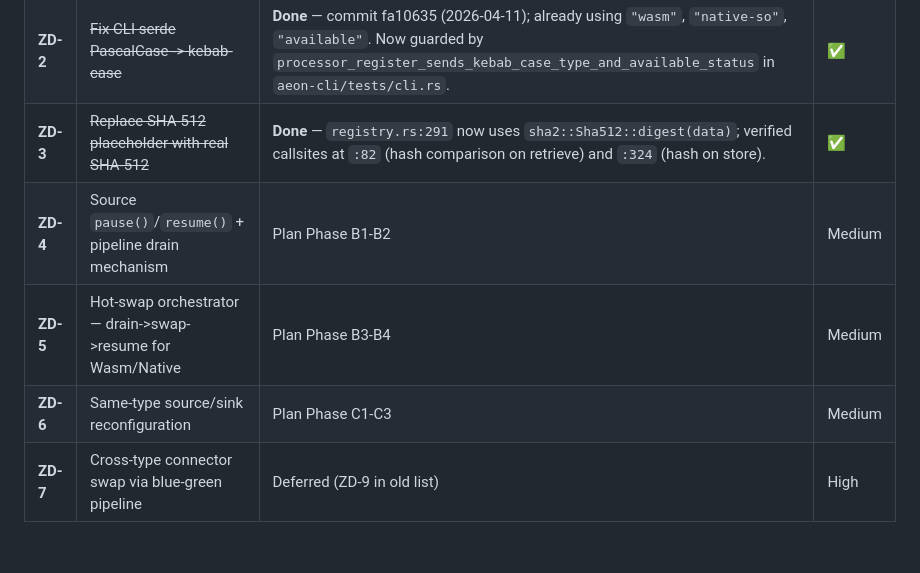
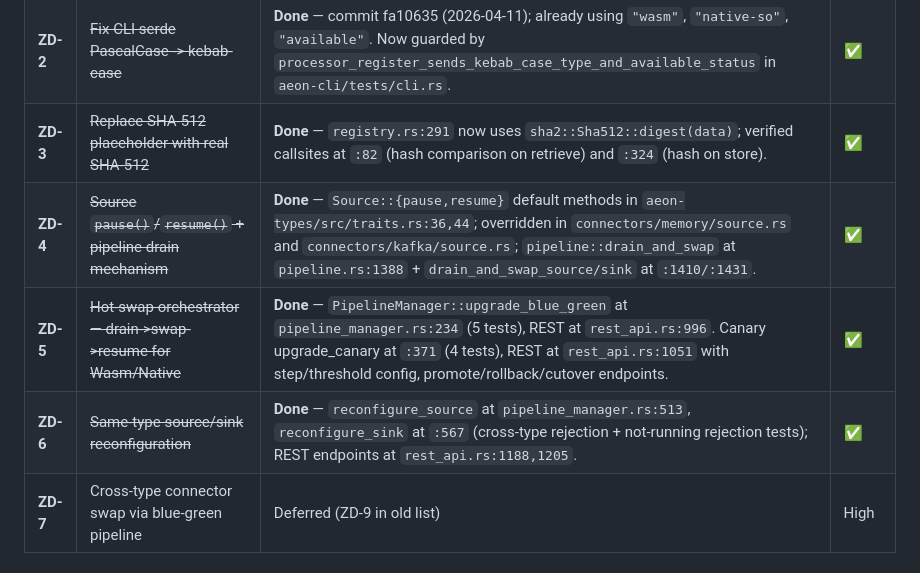
Before and after one commit to aeon-rust/aeon, a Markdown page: docs/FAULT-TOLERANCE-ANALYSIS.md, the part around the change. GitHub-like rendering.

Commit message:
docs(ft): flip ZD-4/5/6 to shipped — hot-swap/reconfig/blue-green/canary already wired
ZD-4 (pause/resume + drain), ZD-5 (hot-swap orchestrator, blue-green, canary),
and ZD-6 (same-type source/sink reconfiguration) are all implemented and tested
in pipeline_manager.rs + rest_api.rs — doc was stale.

Co-Authored-By: Claude Opus 4.6 <noreply@anthropic.com>

```diff
--- a/docs/FAULT-TOLERANCE-ANALYSIS.md
+++ b/docs/FAULT-TOLERANCE-ANALYSIS.md
@@ -367,9 +367,9 @@ is retained for historical reference.
 | **ZD-1** | ~~Add `POST /api/v1/processors` route + handler~~ | **Done** — `rest_api.rs:113` wires `get(list_processors).post(register_processor)`; handler at `rest_api.rs:597`; integration test `register_processor_via_api` at `rest_api.rs:1926`; CLI-level regression guard in `aeon-cli/tests/cli.rs`. | ✅ |
 | **ZD-2** | ~~Fix CLI serde PascalCase -> kebab-case~~ | **Done** — commit fa10635 (2026-04-11); already using `"wasm"`, `"native-so"`, `"available"`. Now guarded by `processor_register_sends_kebab_case_type_and_available_status` in `aeon-cli/tests/cli.rs`. | ✅ |
 | **ZD-3** | ~~Replace SHA-512 placeholder with real SHA-512~~ | **Done** — `registry.rs:291` now uses `sha2::Sha512::digest(data)`; verified callsites at `:82` (hash comparison on retrieve) and `:324` (hash on store). | ✅ |
-| **ZD-4** | Source `pause()`/`resume()` + pipeline drain mechanism | Plan Phase B1-B2 | Medium |
-| **ZD-5** | Hot-swap orchestrator — drain->swap->resume for Wasm/Native | Plan Phase B3-B4 | Medium |
-| **ZD-6** | Same-type source/sink reconfiguration | Plan Phase C1-C3 | Medium |
+| **ZD-4** | ~~Source `pause()`/`resume()` + pipeline drain mechanism~~ | **Done** — `Source::{pause,resume}` default methods in `aeon-types/src/traits.rs:36,44`; overridden in `connectors/memory/source.rs` and `connectors/kafka/source.rs`; `pipeline::drain_and_swap` at `pipeline.rs:1388` + `drain_and_swap_source/sink` at `:1410/:1431`. | ✅ |
+| **ZD-5** | ~~Hot-swap orchestrator — drain->swap->resume for Wasm/Native~~ | **Done** — `PipelineManager::upgrade_blue_green` at `pipeline_manager.rs:234` (5 tests), REST at `rest_api.rs:996`. Canary upgrade_canary at `:371` (4 tests), REST at `rest_api.rs:1051` with step/threshold config, promote/rollback/cutover endpoints. | ✅ |
+| **ZD-6** | ~~Same-type source/sink reconfiguration~~ | **Done** — `reconfigure_source` at `pipeline_manager.rs:513`, `reconfigure_sink` at `:567` (cross-type rejection + not-running rejection tests); REST endpoints at `rest_api.rs:1188,1205`. | ✅ |
 | **ZD-7** | Cross-type connector swap via blue-green pipeline | Deferred (ZD-9 in old list) | High |
 
 ### Pillar 3: Cluster Operations & Validation
```
